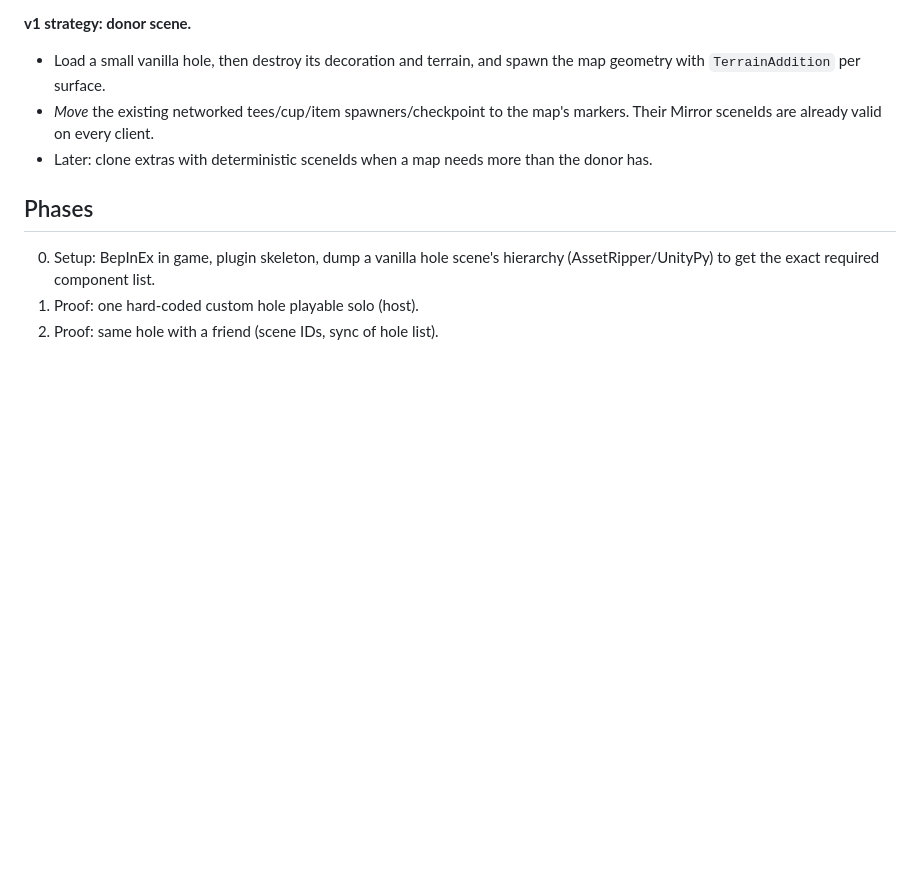
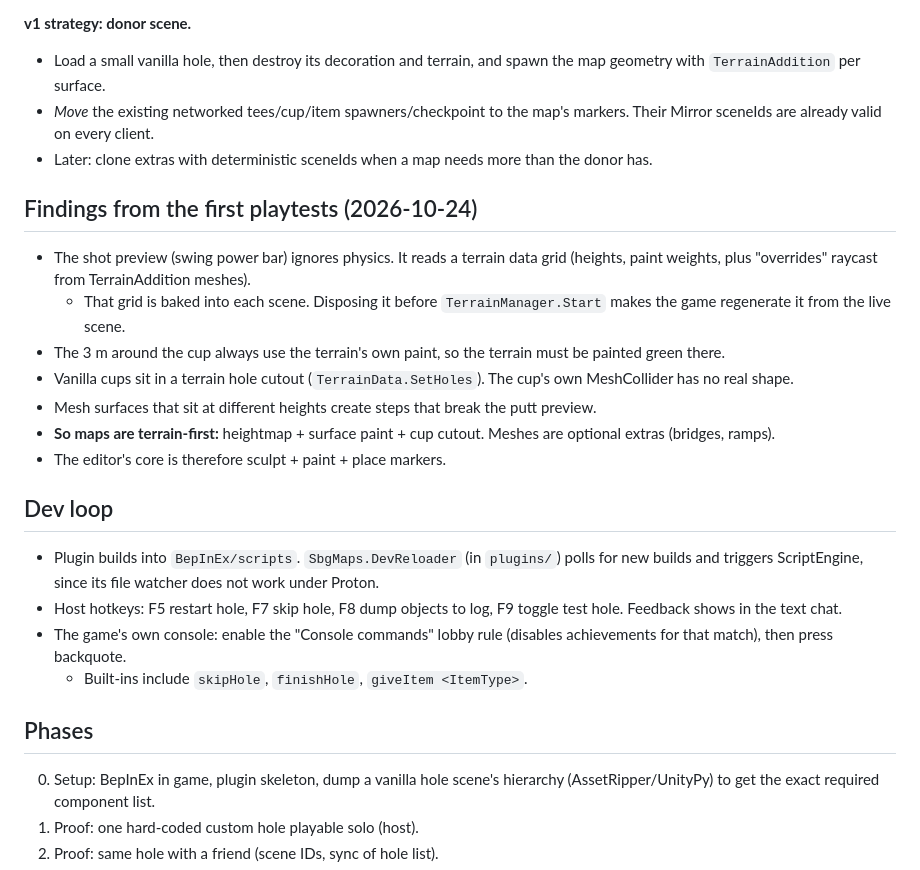
Before and after one commit to sbg-maps/sbg-maps.github.io, a Markdown page: PLAN.md, the part around the change. Rendered like a GitHub page; blank space fills up the shorter version.

Commit message:
Plan: playtest findings and dev loop
Co-Authored-By: Claude Opus 5.5 <noreply@anthropic.com>

```diff
--- a/PLAN.md
+++ b/PLAN.md
@@ -69,6 +69,23 @@
 - *Move* the existing networked tees/cup/item spawners/checkpoint to the map's markers. Their Mirror sceneIds are already valid on every client.
 - Later: clone extras with deterministic sceneIds when a map needs more than the donor has.
 
+## Findings from the first playtests (2026-10-24)
+
+- The shot preview (swing power bar) ignores physics. It reads a terrain data grid (heights, paint weights, plus "overrides" raycast from TerrainAddition meshes).
+  - That grid is baked into each scene. Disposing it before `TerrainManager.Start` makes the game regenerate it from the live scene.
+- The 3 m around the cup always use the terrain's own paint, so the terrain must be painted green there.
+- Vanilla cups sit in a terrain hole cutout (`TerrainData.SetHoles`). The cup's own MeshCollider has no real shape.
+- Mesh surfaces that sit at different heights create steps that break the putt preview.
+- **So maps are terrain-first:** heightmap + surface paint + cup cutout. Meshes are optional extras (bridges, ramps).
+- The editor's core is therefore sculpt + paint + place markers.
+
+## Dev loop
+
+- Plugin builds into `BepInEx/scripts`. `SbgMaps.DevReloader` (in `plugins/`) polls for new builds and triggers ScriptEngine, since its file watcher does not work under Proton.
+- Host hotkeys: F5 restart hole, F7 skip hole, F8 dump objects to log, F9 toggle test hole. Feedback shows in the text chat.
+- The game's own console: enable the "Console commands" lobby rule (disables achievements for that match), then press backquote.
+  - Built-ins include `skipHole`, `finishHole`, `giveItem <ItemType>`.
+
 ## Phases
 
 0. Setup: BepInEx in game, plugin skeleton, dump a vanilla hole scene's hierarchy (AssetRipper/UnityPy) to get the exact required component list.
```
